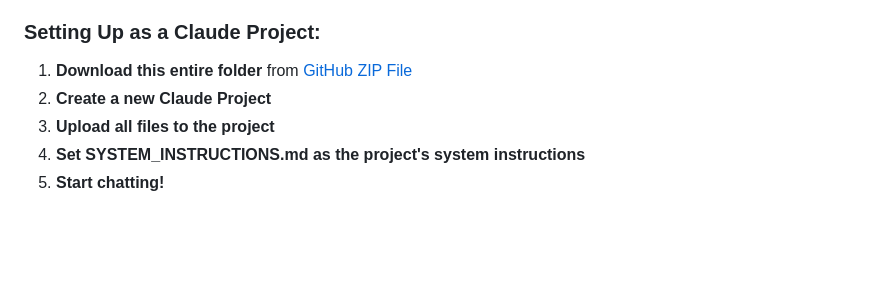
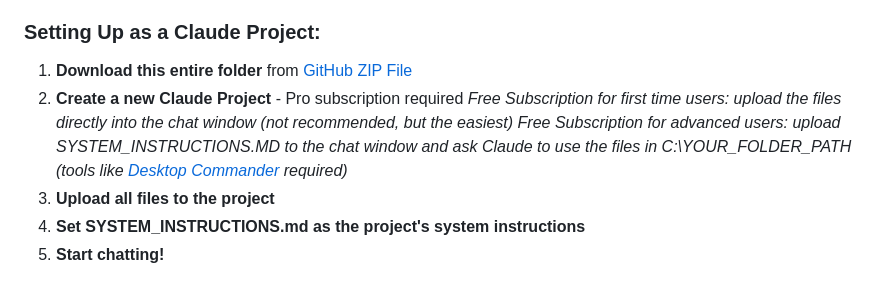
Before and after one commit to IgorWarzocha/Claude-Superprompt-System, a Markdown page: README.md, the part around the change. Rendered like a GitHub page; blank space fills up the shorter version.

```diff
--- a/README.md
+++ b/README.md
@@ -55,7 +55,9 @@ Claude Superprompt System/
 ### Setting Up as a Claude Project:
 
 1. **Download this entire folder** from [GitHub](https://github.com/IgorWarzocha/Claude-Superprompt-System) [ZIP File](https://github.com/IgorWarzocha/Claude-Superprompt-System/archive/refs/heads/master.zip)
-2. **Create a new Claude Project**
+2. **Create a new Claude Project** - Pro subscription required
+*Free Subscription for first time users: upload the files directly into the chat window (not recommended, but the easiest)
+Free Subscription for advanced users: upload SYSTEM_INSTRUCTIONS.MD to the chat window and ask Claude to use the files in C:\YOUR_FOLDER_PATH (tools like [Desktop Commander](https://desktopcommander.app/) required)*
 3. **Upload all files to the project**
 4. **Set SYSTEM_INSTRUCTIONS.md as the project's system instructions**
 5. **Start chatting!**
```
